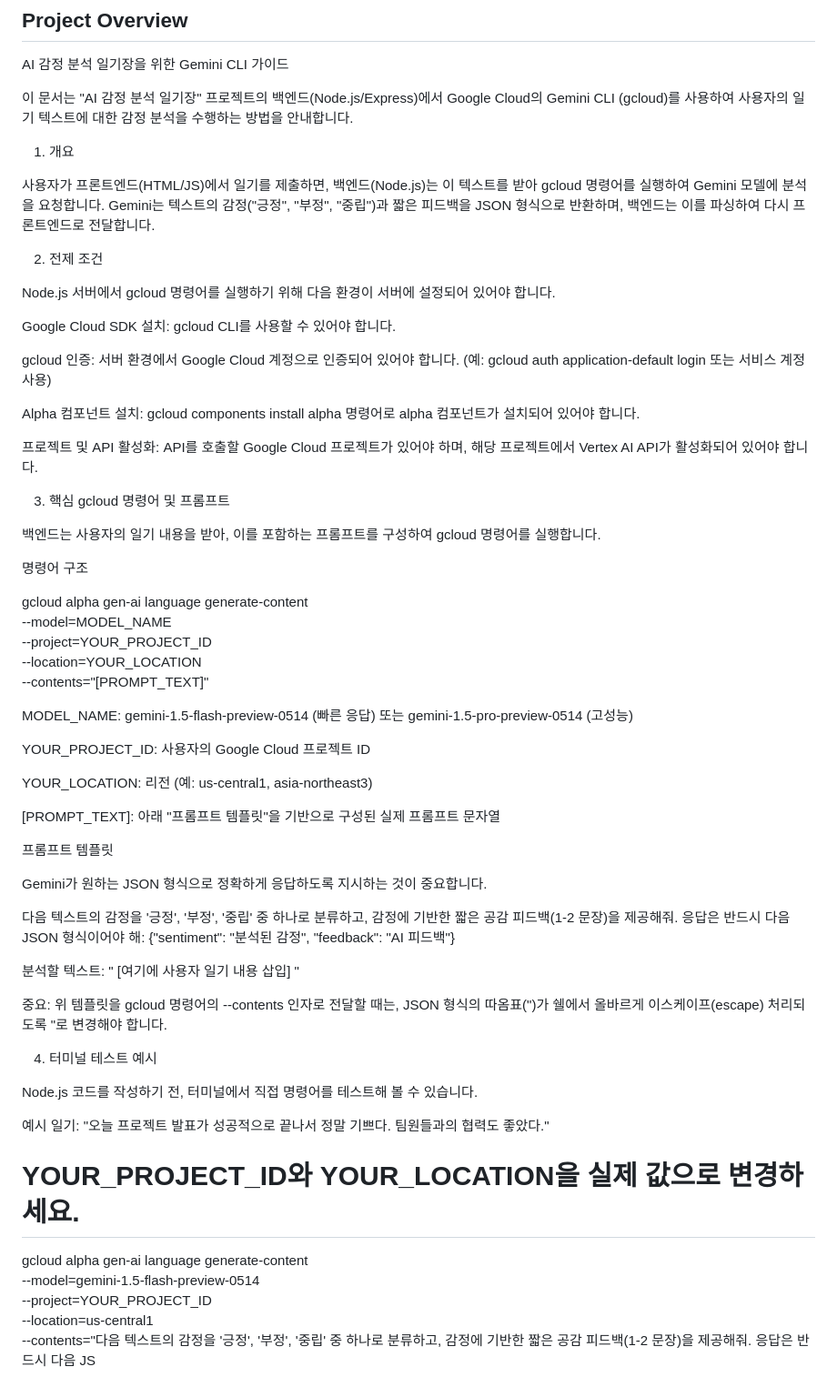
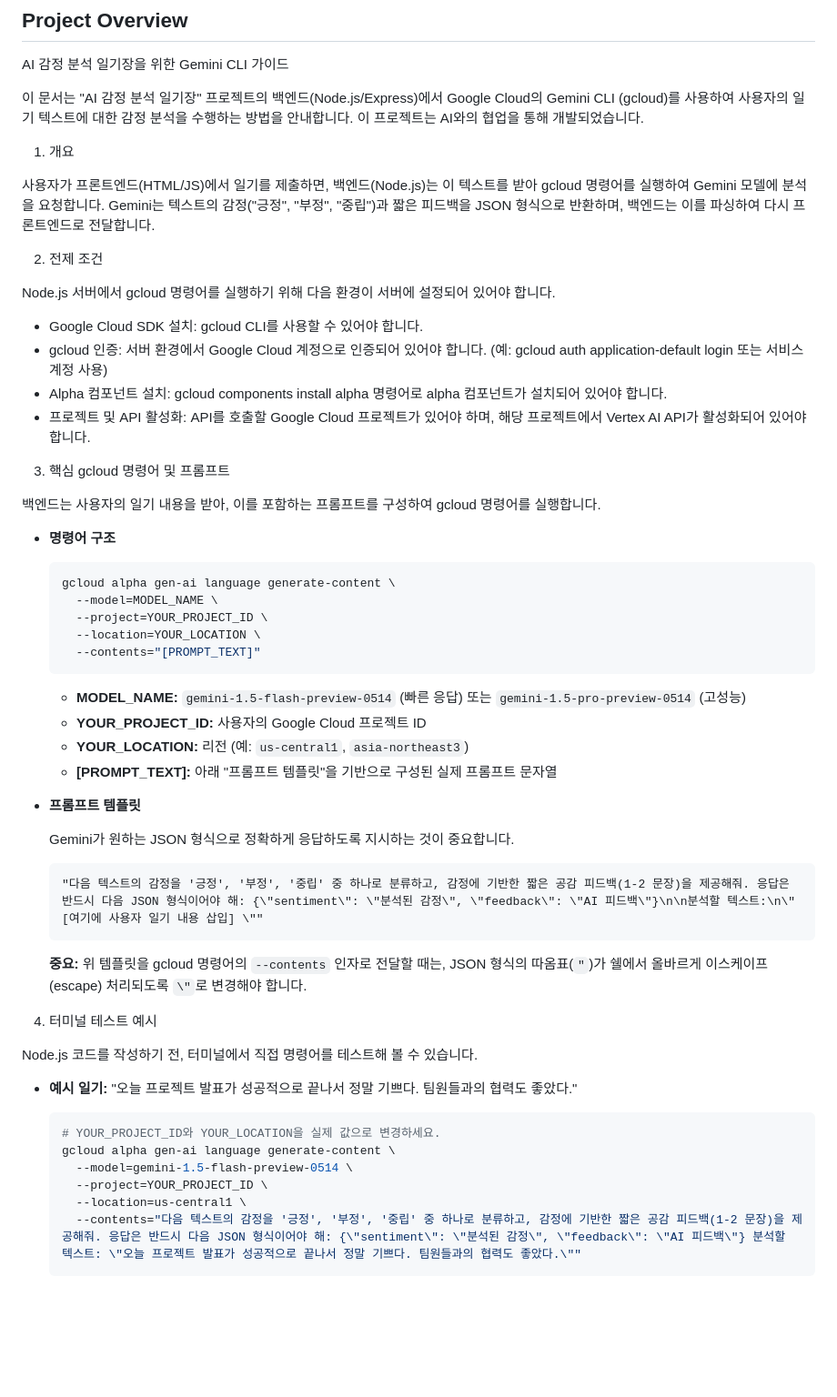
Before and after one commit to Na0927s/ai-diary-project, a Markdown page: GEMINI.md, the part around the change. Shown: that part at 91% size. GitHub-like rendering; blank space fills up the shorter version.

Commit message:
문서: GEMINI.md CLI 사용 가이드 작성 (AI-협업)

````diff
--- a/GEMINI.md
+++ b/GEMINI.md
@@ -4,7 +4,7 @@
 
 AI 감정 분석 일기장을 위한 Gemini CLI 가이드
 
-이 문서는 "AI 감정 분석 일기장" 프로젝트의 백엔드(Node.js/Express)에서 Google Cloud의 Gemini CLI (gcloud)를 사용하여 사용자의 일기 텍스트에 대한 감정 분석을 수행하는 방법을 안내합니다.
+이 문서는 "AI 감정 분석 일기장" 프로젝트의 백엔드(Node.js/Express)에서 Google Cloud의 Gemini CLI (gcloud)를 사용하여 사용자의 일기 텍스트에 대한 감정 분석을 수행하는 방법을 안내합니다. 이 프로젝트는 AI와의 협업을 통해 개발되었습니다.
 
 1. 개요
 
@@ -14,57 +14,49 @@ AI 감정 분석 일기장을 위한 Gemini CLI 가이드
 
 Node.js 서버에서 gcloud 명령어를 실행하기 위해 다음 환경이 서버에 설정되어 있어야 합니다.
 
-Google Cloud SDK 설치: gcloud CLI를 사용할 수 있어야 합니다.
-
-gcloud 인증: 서버 환경에서 Google Cloud 계정으로 인증되어 있어야 합니다. (예: gcloud auth application-default login 또는 서비스 계정 사용)
-
-Alpha 컴포넌트 설치: gcloud components install alpha 명령어로 alpha 컴포넌트가 설치되어 있어야 합니다.
-
-프로젝트 및 API 활성화: API를 호출할 Google Cloud 프로젝트가 있어야 하며, 해당 프로젝트에서 Vertex AI API가 활성화되어 있어야 합니다.
+- Google Cloud SDK 설치: gcloud CLI를 사용할 수 있어야 합니다.
+- gcloud 인증: 서버 환경에서 Google Cloud 계정으로 인증되어 있어야 합니다. (예: gcloud auth application-default login 또는 서비스 계정 사용)
+- Alpha 컴포넌트 설치: gcloud components install alpha 명령어로 alpha 컴포넌트가 설치되어 있어야 합니다.
+- 프로젝트 및 API 활성화: API를 호출할 Google Cloud 프로젝트가 있어야 하며, 해당 프로젝트에서 Vertex AI API가 활성화되어 있어야 합니다.
 
 3. 핵심 gcloud 명령어 및 프롬프트
 
 백엔드는 사용자의 일기 내용을 받아, 이를 포함하는 프롬프트를 구성하여 gcloud 명령어를 실행합니다.
 
-명령어 구조
+- **명령어 구조**
+  ```bash
+  gcloud alpha gen-ai language generate-content \
+    --model=MODEL_NAME \
+    --project=YOUR_PROJECT_ID \
+    --location=YOUR_LOCATION \
+    --contents="[PROMPT_TEXT]"
+  ```
+  - **MODEL_NAME:** `gemini-1.5-flash-preview-0514` (빠른 응답) 또는 `gemini-1.5-pro-preview-0514` (고성능)
+  - **YOUR_PROJECT_ID:** 사용자의 Google Cloud 프로젝트 ID
+  - **YOUR_LOCATION:** 리전 (예: `us-central1`, `asia-northeast3`)
+  - **[PROMPT_TEXT]:** 아래 "프롬프트 템플릿"을 기반으로 구성된 실제 프롬프트 문자열
 
-gcloud alpha gen-ai language generate-content \
-  --model=MODEL_NAME \
-  --project=YOUR_PROJECT_ID \
-  --location=YOUR_LOCATION \
-  --contents="[PROMPT_TEXT]"
+- **프롬프트 템플릿**
 
+  Gemini가 원하는 JSON 형식으로 정확하게 응답하도록 지시하는 것이 중요합니다.
 
-MODEL_NAME: gemini-1.5-flash-preview-0514 (빠른 응답) 또는 gemini-1.5-pro-preview-0514 (고성능)
+  ```
+  "다음 텍스트의 감정을 '긍정', '부정', '중립' 중 하나로 분류하고, 감정에 기반한 짧은 공감 피드백(1-2 문장)을 제공해줘. 응답은 반드시 다음 JSON 형식이어야 해: {\"sentiment\": \"분석된 감정\", \"feedback\": \"AI 피드백\"}\n\n분석할 텍스트:\n\" [여기에 사용자 일기 내용 삽입] \""
+  ```
 
-YOUR_PROJECT_ID: 사용자의 Google Cloud 프로젝트 ID
-
-YOUR_LOCATION: 리전 (예: us-central1, asia-northeast3)
-
-[PROMPT_TEXT]: 아래 "프롬프트 템플릿"을 기반으로 구성된 실제 프롬프트 문자열
-
-프롬프트 템플릿
-
-Gemini가 원하는 JSON 형식으로 정확하게 응답하도록 지시하는 것이 중요합니다.
-
-다음 텍스트의 감정을 '긍정', '부정', '중립' 중 하나로 분류하고, 감정에 기반한 짧은 공감 피드백(1-2 문장)을 제공해줘. 응답은 반드시 다음 JSON 형식이어야 해:
-{\"sentiment\": \"분석된 감정\", \"feedback\": \"AI 피드백\"}
-
-분석할 텍스트:
-\" [여기에 사용자 일기 내용 삽입] \"
-
-
-중요: 위 템플릿을 gcloud 명령어의 --contents 인자로 전달할 때는, JSON 형식의 따옴표(")가 쉘에서 올바르게 이스케이프(escape) 처리되도록 \"로 변경해야 합니다.
+  **중요:** 위 템플릿을 gcloud 명령어의 `--contents` 인자로 전달할 때는, JSON 형식의 따옴표(`"`)가 쉘에서 올바르게 이스케이프(escape) 처리되도록 `\"`로 변경해야 합니다.
 
 4. 터미널 테스트 예시
 
 Node.js 코드를 작성하기 전, 터미널에서 직접 명령어를 테스트해 볼 수 있습니다.
 
-예시 일기: "오늘 프로젝트 발표가 성공적으로 끝나서 정말 기쁘다. 팀원들과의 협력도 좋았다."
+- **예시 일기:** "오늘 프로젝트 발표가 성공적으로 끝나서 정말 기쁘다. 팀원들과의 협력도 좋았다."
 
-# YOUR_PROJECT_ID와 YOUR_LOCATION을 실제 값으로 변경하세요.
-gcloud alpha gen-ai language generate-content \
-  --model=gemini-1.5-flash-preview-0514 \
-  --project=YOUR_PROJECT_ID \
-  --location=us-central1 \
-  --contents="다음 텍스트의 감정을 '긍정', '부정', '중립' 중 하나로 분류하고, 감정에 기반한 짧은 공감 피드백(1-2 문장)을 제공해줘. 응답은 반드시 다음 JS
+  ```bash
+  # YOUR_PROJECT_ID와 YOUR_LOCATION을 실제 값으로 변경하세요.
+  gcloud alpha gen-ai language generate-content \
+    --model=gemini-1.5-flash-preview-0514 \
+    --project=YOUR_PROJECT_ID \
+    --location=us-central1 \
+    --contents="다음 텍스트의 감정을 '긍정', '부정', '중립' 중 하나로 분류하고, 감정에 기반한 짧은 공감 피드백(1-2 문장)을 제공해줘. 응답은 반드시 다음 JSON 형식이어야 해: {\"sentiment\": \"분석된 감정\", \"feedback\": \"AI 피드백\"} 분석할 텍스트: \"오늘 프로젝트 발표가 성공적으로 끝나서 정말 기쁘다. 팀원들과의 협력도 좋았다.\""
+  ```
````
